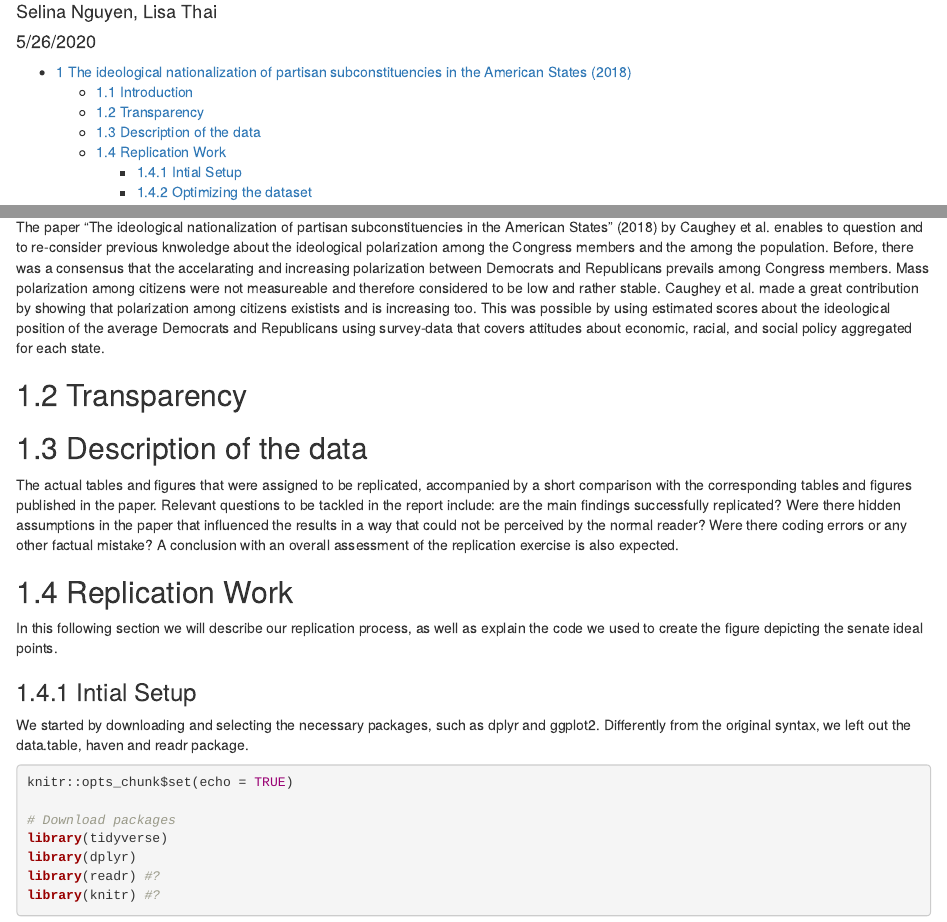
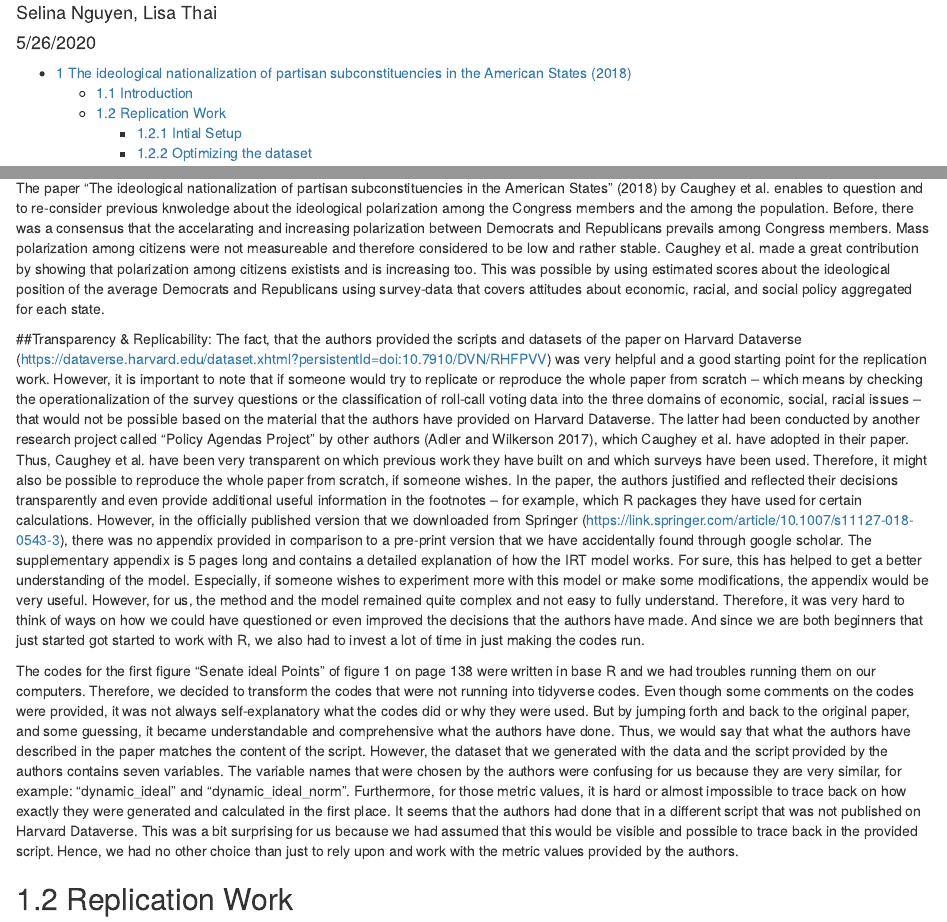
Before and after one commit to UniLuFS2020-ReplicationSeminar/Selina_Lisa_Replication-Paper, an R Markdown document (Output/Official_Replication_Report_Selina_Lisa.Rmd): the page in a window 1100 px wide, from 200 px down, and a second part further down, joined at a grey line. Rendered offline with R 4.5, knitr and Pandoc, with nearby package versions; some code elsewhere in the file could not run offline; common packages that the code uses without loading them are loaded.

Commit message:
zwischenspeichern

```diff
--- a/Output/Official_Replication_Report_Selina_Lisa.Rmd
+++ b/Output/Official_Replication_Report_Selina_Lisa.Rmd
@@ -13,11 +13,12 @@ output:
 ## Introduction
 The paper "The ideological nationalization of partisan subconstituencies in the American States" (2018) by Caughey et al. enables to question and to re-consider previous knwoledge about the ideological polarization among the Congress members and the among the population. Before, there was a consensus that the accelarating and increasing polarization between Democrats and Republicans prevails among Congress members. Mass polarization among citizens were not measureable and therefore considered to be low and rather stable. Caughey et al. made a great contribution by showing that polarization among citizens existists and is increasing too. This was possible by using estimated scores about the ideological position of the average Democrats and Republicans using survey-data that covers attitudes about economic, racial, and social policy aggregated for each state.
 
-## Transparency
 
-## Description of the data
+##Transparency & Replicability:
+The fact, that the authors provided the scripts and datasets of the paper on Harvard Dataverse (https://dataverse.harvard.edu/dataset.xhtml?persistentId=doi:10.7910/DVN/RHFPVV) was very helpful and a good starting point for the replication work. However, it is important to note that if someone would try to replicate or reproduce the whole paper from scratch – which means by checking the operationalization of the survey questions or the classification of roll-call voting data into the three domains of economic, social, racial issues – that would not be possible based on the material that the authors have provided on Harvard Dataverse. The latter had been conducted by another research project called “Policy Agendas Project” by other authors (Adler and Wilkerson 2017), which Caughey et al. have adopted in their paper. Thus, Caughey et al. have been very transparent on which previous work they have built on and which surveys have been used. Therefore, it might also be possible to reproduce the whole paper from scratch, if someone wishes. In the paper, the authors justified and reflected their decisions transparently and even provide additional useful information in the footnotes – for example, which R packages they have used for certain calculations. However, in the officially published version that we downloaded from Springer (https://link.springer.com/article/10.1007/s11127-018-0543-3), there was no appendix provided in comparison to a pre-print version that we have accidentally found through google scholar. The supplementary appendix is 5 pages long and contains a detailed explanation of how the IRT model works. For sure, this has helped to get a better understanding of the model. Especially, if someone wishes to experiment more with this model or make some modifications, the appendix would be very useful. However, for us, the method and the model remained quite complex and not easy to fully understand. Therefore, it was very hard to think of ways on how we could have questioned or even improved the decisions that the authors have made. And since we are both beginners that just started got started to work with R, we also had to invest a lot of time in just making the codes run.
 
-The actual tables and figures that were assigned to be replicated, accompanied by a short comparison with the corresponding tables and figures published in the paper. Relevant questions to be tackled in the report include: are the main findings successfully replicated? Were there hidden assumptions in the paper that influenced the results in a way that could not be perceived by the normal reader? Were there coding errors or any other factual mistake? A conclusion with an overall assessment of the replication exercise is also expected.
+The codes for the first figure “Senate ideal Points” of figure 1 on page 138 were written in base R and we had troubles running them on our computers. Therefore, we decided to transform the codes that were not running into tidyverse codes. Even though some comments on the codes were provided, it was not always self-explanatory what the codes did or why they were used. But by jumping forth and back to the original paper, and some guessing, it became understandable and comprehensive what the authors have done. Thus, we would say that what the authors have described in the paper matches the content of the script. However, the dataset that we generated with the data and the script provided by the authors contains seven variables. The variable names that were chosen by the authors were confusing for us because they are very similar, for example: “dynamic_ideal” and “dynamic_ideal_norm”. Furthermore, for those metric values, it is hard or almost impossible to trace back on how exactly they were generated and calculated in the first place. It seems that the authors had done that in a different script that was not published on Harvard Dataverse. This was a bit surprising for us because we had assumed that this would be visible and possible to trace back in the provided script. Hence, we had no other choice than just to rely upon and work with the metric values provided by the authors.
+
 
 ## Replication Work
 In this following section we will describe our replication process, as well as explain the code we used to create the figure depicting the senate ideal points.
```
Also changed, not shown: Output/Official_Replication_Report_Selina_Lisa.Rmd (3 more changed lines).
